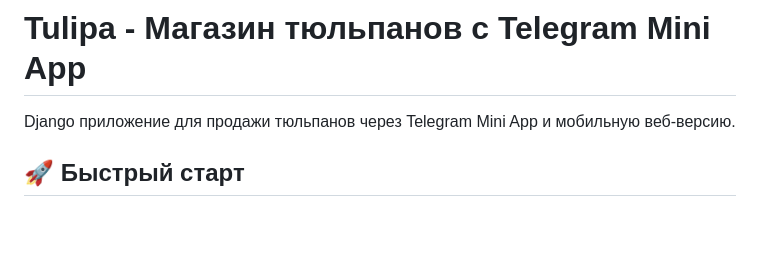
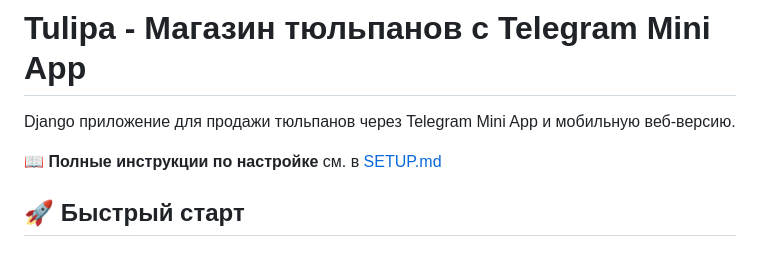
Before and after one commit to trebla-cod-pip/tlpn_shop, a Markdown page: README.md, the part around the change. GitHub-like rendering; blank space fills up the shorter version.

Commit message:
docs: добавить ссылку на SETUP.md в README

```diff
--- a/README.md
+++ b/README.md
@@ -1,6 +1,8 @@
 # Tulipa - Магазин тюльпанов с Telegram Mini App
 
 Django приложение для продажи тюльпанов через Telegram Mini App и мобильную веб-версию.
+
+📖 **Полные инструкции по настройке** см. в [SETUP.md](SETUP.md)
 
 ## 🚀 Быстрый старт
 
```
